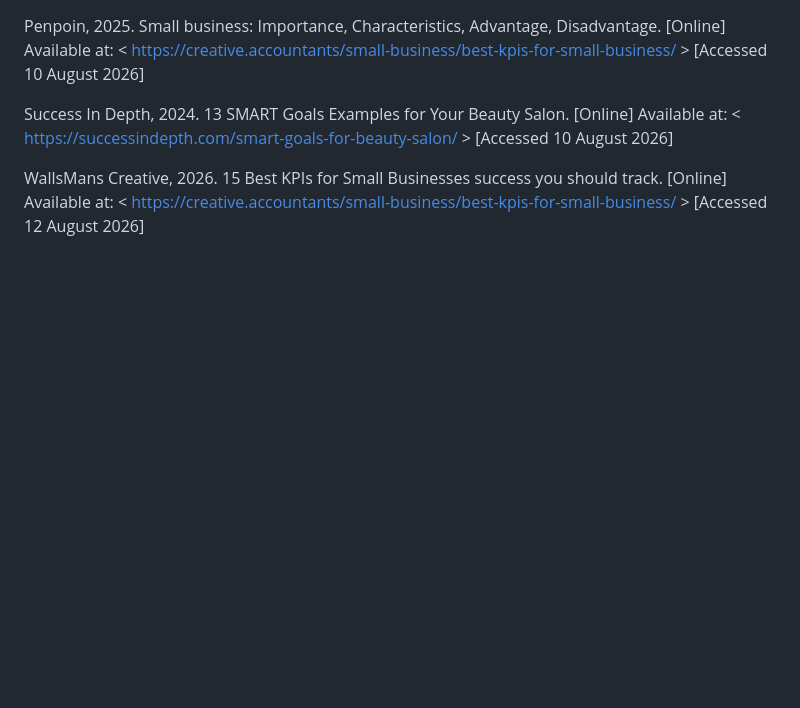
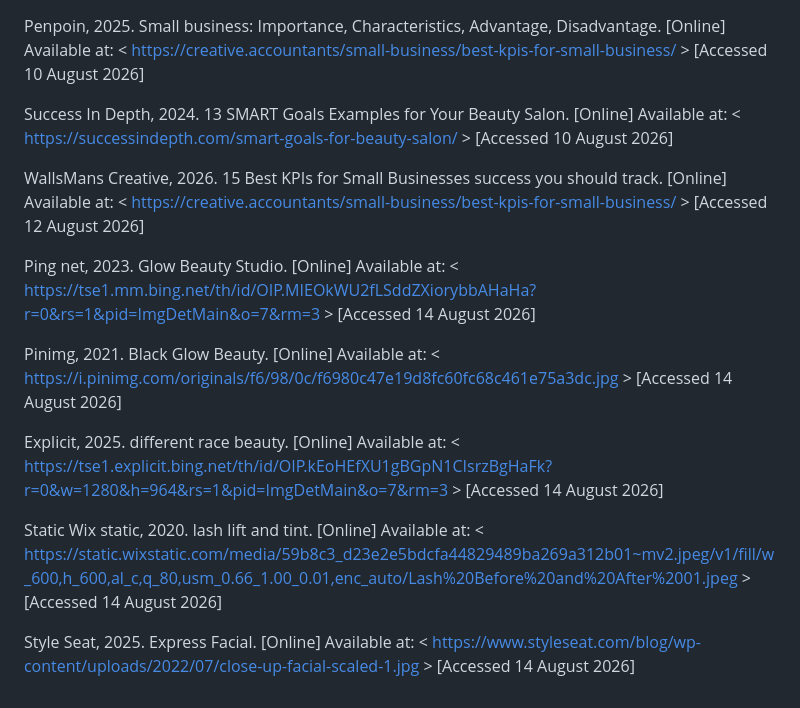
Before and after one commit to Amarachi-ai/Glow-Beauty-Studio, a Markdown page: README.md, the part around the change. GitHub-like rendering; blank space fills up the shorter version.

Commit message:
Add references to beauty-related resources
added reference list for all images got on internet

```diff
--- a/README.md
+++ b/README.md
@@ -130,3 +130,13 @@ Penpoin, 2025. Small business: Importance, Characteristics, Advantage, Disadvant
 Success In Depth, 2024. 13 SMART Goals Examples for Your Beauty Salon. [Online] Available at: < https://successindepth.com/smart-goals-for-beauty-salon/ > [Accessed 10 August 2026]
 
 WallsMans Creative, 2026. 15 Best KPIs for Small Businesses success you should track. [Online] Available at: < https://creative.accountants/small-business/best-kpis-for-small-business/ > [Accessed 12 August 2026]
+
+Ping net, 2023. Glow Beauty Studio. [Online] Available at: < https://tse1.mm.bing.net/th/id/OIP.MIEOkWU2fLSddZXiorybbAHaHa?r=0&rs=1&pid=ImgDetMain&o=7&rm=3 > [Accessed 14 August 2026]
+
+Pinimg, 2021. Black Glow Beauty. [Online] Available at: < https://i.pinimg.com/originals/f6/98/0c/f6980c47e19d8fc60fc68c461e75a3dc.jpg > [Accessed 14 August 2026]
+
+Explicit, 2025. different race beauty. [Online] Available at: < https://tse1.explicit.bing.net/th/id/OIP.kEoHEfXU1gBGpN1CIsrzBgHaFk?r=0&w=1280&h=964&rs=1&pid=ImgDetMain&o=7&rm=3 > [Accessed 14 August 2026]
+
+Static Wix static, 2020. lash lift and tint. [Online] Available at: < https://static.wixstatic.com/media/59b8c3_d23e2e5bdcfa44829489ba269a312b01~mv2.jpeg/v1/fill/w_600,h_600,al_c,q_80,usm_0.66_1.00_0.01,enc_auto/Lash%20Before%20and%20After%2001.jpeg > [Accessed 14 August 2026]
+
+Style Seat, 2025. Express Facial. [Online] Available at: < https://www.styleseat.com/blog/wp-content/uploads/2022/07/close-up-facial-scaled-1.jpg > [Accessed 14 August 2026]
```
